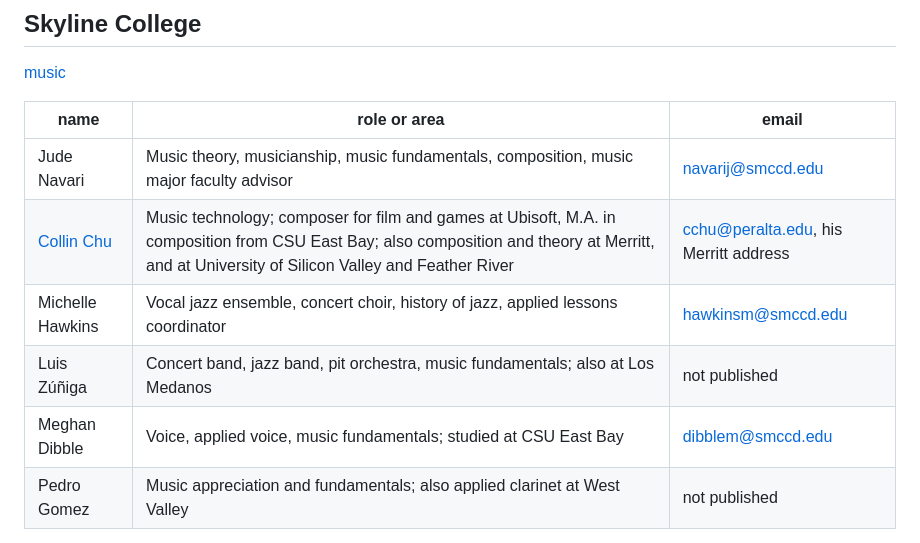
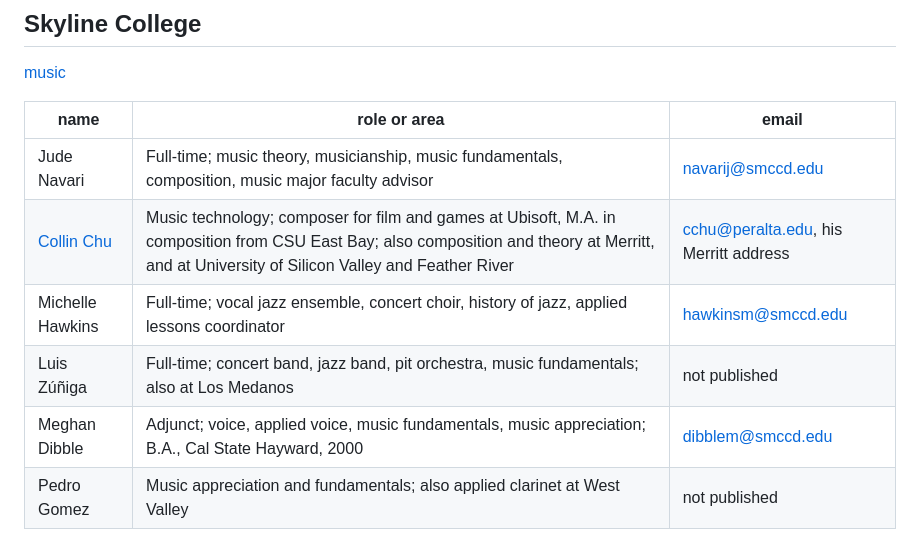
Before and after one commit to csuebmusic/music-curriculum, a Markdown page: documents/community-college-contacts.md, the part around the change. Rendered like a GitHub page.

Commit message:
mark full-time and adjunct faculty at Skyline
Navari, Hawkins, and Zuniga are full-time. Dibble is adjunct, teaches
music appreciation as well, and graduated from Cal State Hayward in 2000.

```diff
--- a/documents/community-college-contacts.md
+++ b/documents/community-college-contacts.md
@@ -285,11 +285,11 @@ Cañada's catalog says the A.A. doesn't prepare students for transfer into most
 
 | name | role or area | email |
 | --- | --- | --- |
-| Jude Navari | Music theory, musicianship, music fundamentals, composition, music major faculty advisor | navarij@smccd.edu |
+| Jude Navari | Full-time; music theory, musicianship, music fundamentals, composition, music major faculty advisor | navarij@smccd.edu |
 | [Collin Chu](https://www.collinchu.com/) | Music technology; composer for film and games at Ubisoft, M.A. in composition from CSU East Bay; also composition and theory at Merritt, and at University of Silicon Valley and Feather River | cchu@peralta.edu, his Merritt address |
-| Michelle Hawkins | Vocal jazz ensemble, concert choir, history of jazz, applied lessons coordinator | hawkinsm@smccd.edu |
-| Luis Zúñiga | Concert band, jazz band, pit orchestra, music fundamentals; also at Los Medanos | not published |
-| Meghan Dibble | Voice, applied voice, music fundamentals; studied at CSU East Bay | dibblem@smccd.edu |
+| Michelle Hawkins | Full-time; vocal jazz ensemble, concert choir, history of jazz, applied lessons coordinator | hawkinsm@smccd.edu |
+| Luis Zúñiga | Full-time; concert band, jazz band, pit orchestra, music fundamentals; also at Los Medanos | not published |
+| Meghan Dibble | Adjunct; voice, applied voice, music fundamentals, music appreciation; B.A., Cal State Hayward, 2000 | dibblem@smccd.edu |
 | Pedro Gomez | Music appreciation and fundamentals; also applied clarinet at West Valley | not published |
 
 - A.A. in Music
```
